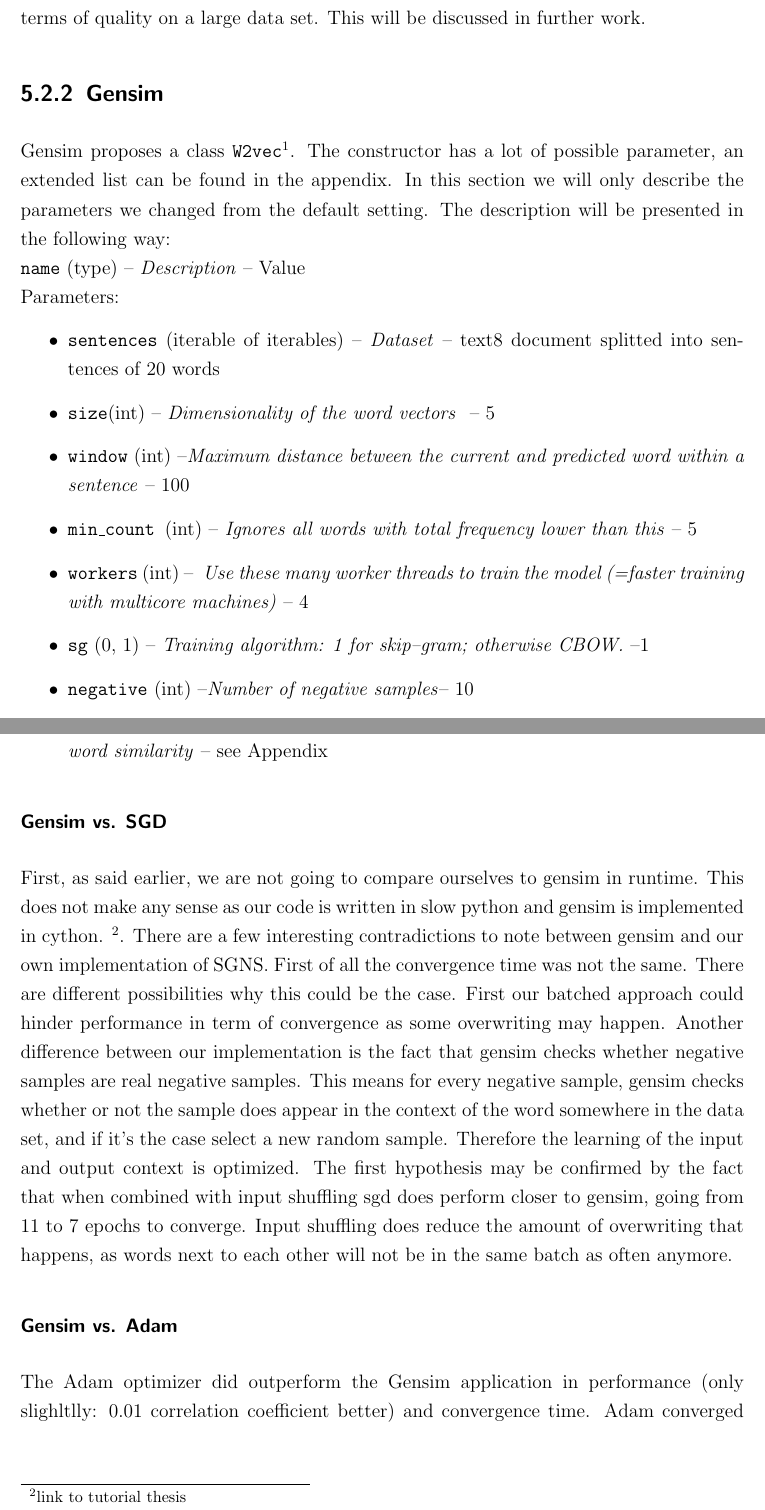
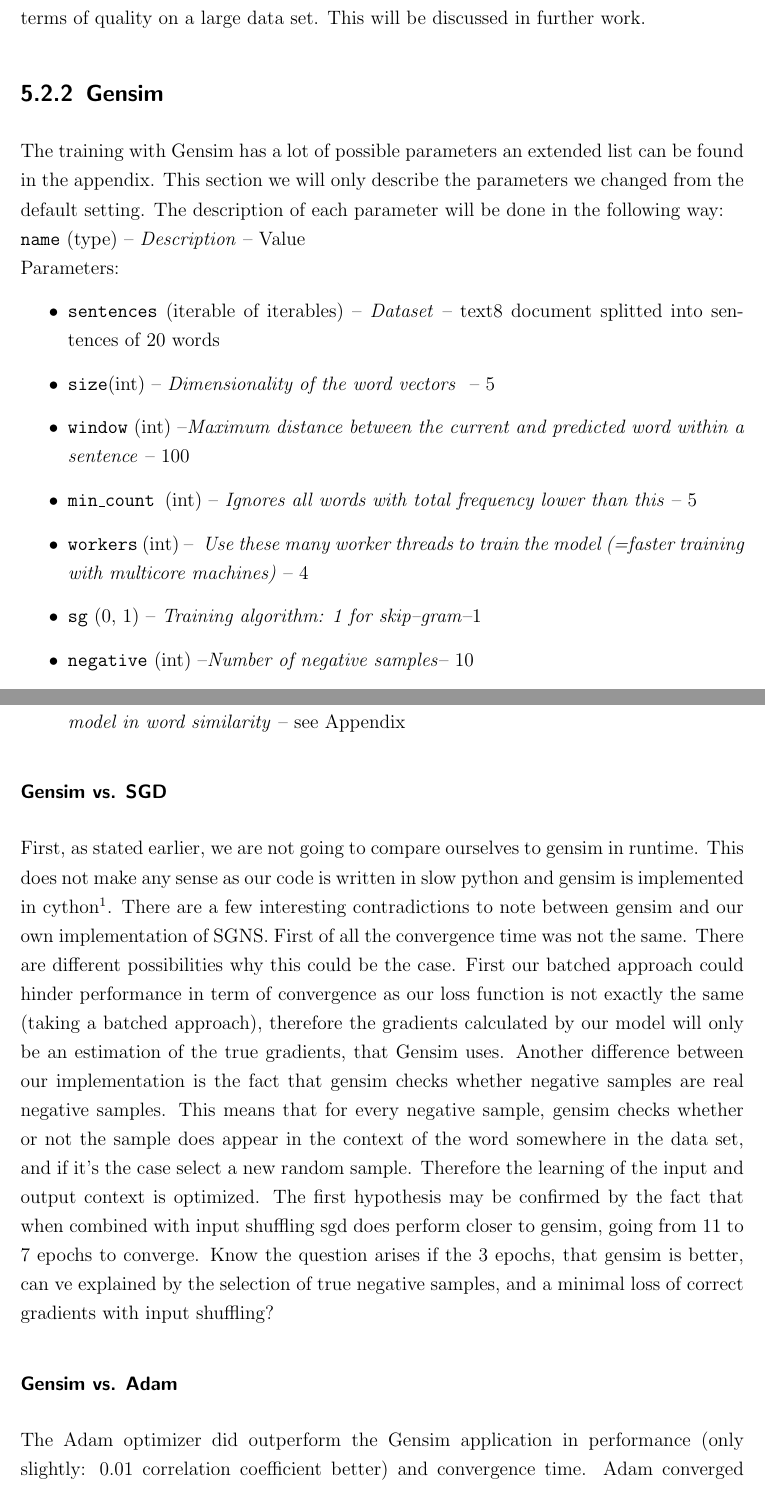
Before and after one commit to c3dric373/bachelorThesis, a LaTeX thesis (thesis_template/thesis.tex, which reads thesis_template/chapters/discussion.tex): two parts of pages 40 and 41 of 53 before the commit and two parts of pages 40 and 41 of 52 after it, joined at a grey line, cut so that both start at the same text. Compiled offline with pdfLaTeX.

Commit message:
gensim discussion

```diff
--- a/thesis_template/chapters/discussion.tex
+++ b/thesis_template/chapters/discussion.tex
@@ -26,7 +26,7 @@
 
 
 \subsection{Gensim}
-Gensim proposes a class \texttt{W2vec}\footnote{param}. The constructor has a lot of possible parameter, an extended list can be found in the appendix. In this section we will only describe the parameters we changed from the default setting.  The description will be presented in the following way: \\
+The training with Gensim has a lot of possible parameters an extended list can be found in the appendix. This section we will only describe the parameters we changed from the default setting.  The description of each parameter will be done in the following way: \\
 \texttt{name} (type) -- \textit{Description} -- Value\\
 Parameters:
 \begin{itemize}
@@ -35,7 +35,7 @@
 \item \texttt{window} (int) --\textit {Maximum distance between the current and predicted word within a sentence }-- 100
   \item  \texttt{min\_count }(int) --\textit{ Ignores all words with total frequency lower than this }-- 5
  \item   \texttt{workers} (int) -- \textit{ Use these many worker threads to train the model (=faster training with multicore machines) }-- 4
-\item    \texttt{sg} ({0, 1}) --\textit{ Training algorithm: 1 for skip--gram; otherwise CBOW. }--1
+\item    \texttt{sg} ({0, 1}) --\textit{ Training algorithm: 1 for skip--gram}--1
   \item  \texttt{negative} (int) --\textit{Number of negative samples}-- 10
 \item   \texttt{ ns\_exponent} (float) --\textit{ Exponent in the unigram distribution, when choosing random samples, as shown in Equation \ref{eq:unigram} }-- 0.75
 \item    \texttt{alpha} (float) --\textit{ The initial learning rate. }-- 0.025
@@ -44,16 +44,16 @@
   \item  \texttt{iter} (int) --\textit{ Number of iterations (epochs) over the corpus. }-- 10
  \
   \item  \texttt{compute\_loss} (bool) --\textit{If True, loss is stored at the end of each batch}-- True
- \item   \texttt{callbacks} (iterable of CallbackAny2Vec) --\textit{ Set of functions that will be executed at given training times, in order to follow the loss and the progress of the model in word similarity }-- see Appendix
+ \item   \texttt{callbacks} (iterable of CallbackAny2Vec) --\textit{ Set of functions that will be executed at given training times, used in order to follow the loss and the progress of the model in word similarity }-- see Appendix
 \end{itemize}
 
 \subsubsection{Gensim vs. SGD}
-First, as said earlier, we are not going to compare ourselves to gensim in runtime. This does not make any sense as our code is written in slow python and gensim is implemented in cython. \footnote{link to tutorial thesis}.
-There are a few interesting contradictions to note between gensim and our own implementation of SGNS. First of all the convergence time was not the same. There are different possibilities why this could be the case. First our batched approach could hinder performance in term of convergence as some overwriting may happen. Another difference between our implementation is the fact that gensim checks whether negative samples are real negative samples. This means for every negative sample, gensim checks whether or not the sample does appear in the context of the word somewhere in the data set, and if it's the case select a new random sample. Therefore the learning of the input and output context is optimized.
-The first hypothesis may be confirmed by the fact that when combined with input shuffling sgd does perform closer to gensim, going from 11 to 7 epochs to converge. Input shuffling does reduce the amount of overwriting that happens, as words next to each other will not be in the same batch as often anymore.
+First, as stated earlier, we are not going to compare ourselves to gensim in runtime. This does not make any sense as our code is written in slow python and gensim is implemented in cython\footnote{https://rare-technologies.com/word2vec-in-python-part-two-optimizing/}.
+There are a few interesting contradictions to note between gensim and our own implementation of SGNS. First of all the convergence time was not the same. There are different possibilities why this could be the case. First our batched approach could hinder performance in term of convergence as our loss function is not exactly the same (taking a batched approach), therefore the gradients calculated by our model will only be an estimation of the true gradients, that Gensim uses. Another difference between our implementation is the fact that gensim checks whether negative samples are real negative samples. This means that for every negative sample, gensim checks whether or not the sample does appear in the context of the word somewhere in the data set, and if it's the case select a new random sample. Therefore the learning of the input and output context is optimized.
+The first hypothesis may be confirmed by the fact that when combined with input shuffling sgd does perform closer to gensim, going from 11 to 7 epochs to converge. Know the question arises if the 3 epochs, that gensim is better, can ve explained by the selection of true negative samples, and a minimal loss of correct gradients with input shuffling?
 
 \subsubsection{Gensim vs. Adam}
-The Adam optimizer did outperform the Gensim application in performance (only slighltlly: 0.01 correlation coefficient better) and convergence time. Adam converged in 2 epochs while Gensim in 4. To be sure of our results we ran each computation 40 time. The results can be  seen in Figure \ref{fig:gensim_vs_adam}.
+The Adam optimizer did outperform the Gensim application in performance (only slightly: 0.01 correlation coefficient better) and convergence time. Adam converged in 2 epochs while Gensim in 4. To be sure of our results we ran each computation 40 time. The results can be  seen in Figure \ref{fig:gensim_vs_adam}.
 
 
 \begin{figure}[H]
```
Also changed, not shown: thesis_template/thesis.pdf, thesis_template/chapters/discussion.tex (2 more changed lines), 6 other files.
